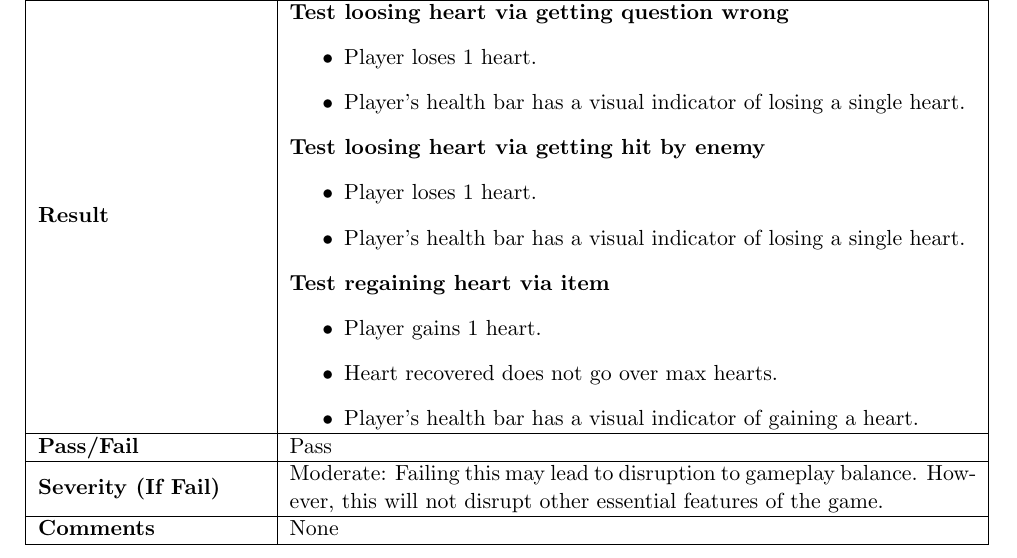
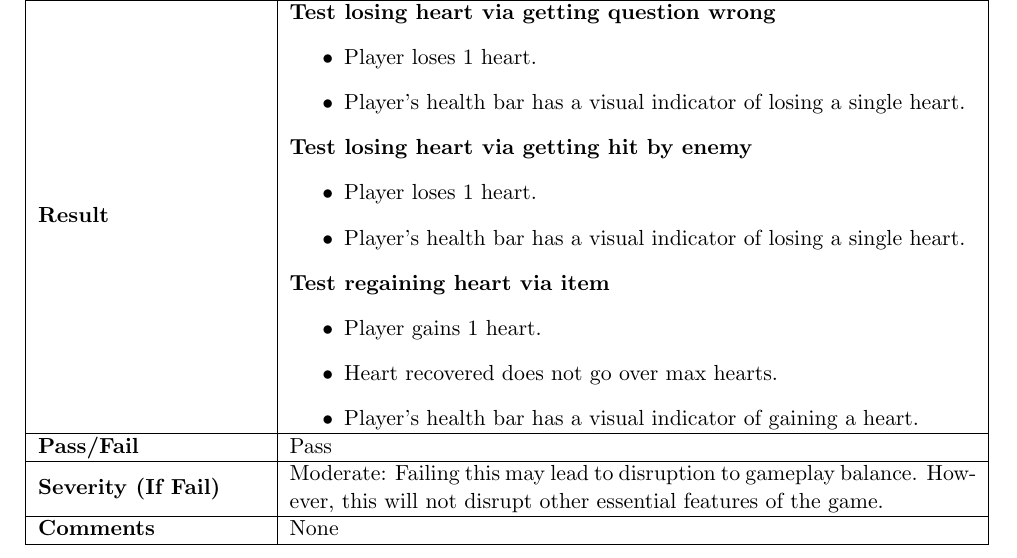
Before and after one commit to COMP2281/software-engineering-group24-25-05, a LaTeX document (documentation/testPlan.tex): part of page 9 of 35, cut so that both start at the same text. Compiled offline with pdfLaTeX.

Commit message:
Fix spelling error

```diff
--- a/documentation/testPlan.tex
+++ b/documentation/testPlan.tex
@@ -273,11 +273,11 @@
         \textbf{Prerequisites for test}               & Player character available, quizzes and enemies unlocked.                                                                                                                                                                                                                 \\
         \hline
         \textbf{Test Procedure}                       &
-        \textbf{Test loosing heart via getting question wrong}
+        \textbf{Test losing heart via getting question wrong}
         \begin{itemize}
             \item Player character chooses an incorrect answer to a question on screen.
         \end{itemize}
-        \textbf{Test loosing heart via getting hit my enemy}
+        \textbf{Test losing heart via getting hit my enemy}
         \begin{itemize}
             \item Player character receives damage from the enemy target.
         \end{itemize}
@@ -290,12 +290,12 @@
         \textbf{Test material used}                   & None                                                                                                                                                                                                                                                                      \\
         \hline
         \textbf{Expected result}                      &
-        \textbf{Test loosing heart via getting question wrong}
+        \textbf{Test losing heart via getting question wrong}
         \begin{itemize}
             \item Player loses 1 heart.
             \item Player’s health bar has a visual indicator of losing a single heart.
         \end{itemize}
-        \textbf{Test loosing heart via getting hit by enemy}
+        \textbf{Test losing heart via getting hit by enemy}
         \begin{itemize}
             \item Player loses 1 heart.
             \item Player’s health bar has a visual indicator of losing a single heart.
@@ -327,12 +327,12 @@
         \textbf{Test ID}            & utest\_2                                                                                                                                \\
         \hline
         \textbf{Result}             &
-        \textbf{Test loosing heart via getting question wrong}
+        \textbf{Test losing heart via getting question wrong}
         \begin{itemize}
             \item Player loses 1 heart.
             \item Player’s health bar has a visual indicator of losing a single heart.
         \end{itemize}
-        \textbf{Test loosing heart via getting hit by enemy}
+        \textbf{Test losing heart via getting hit by enemy}
         \begin{itemize}
             \item Player loses 1 heart.
             \item Player’s health bar has a visual indicator of losing a single heart.
```
